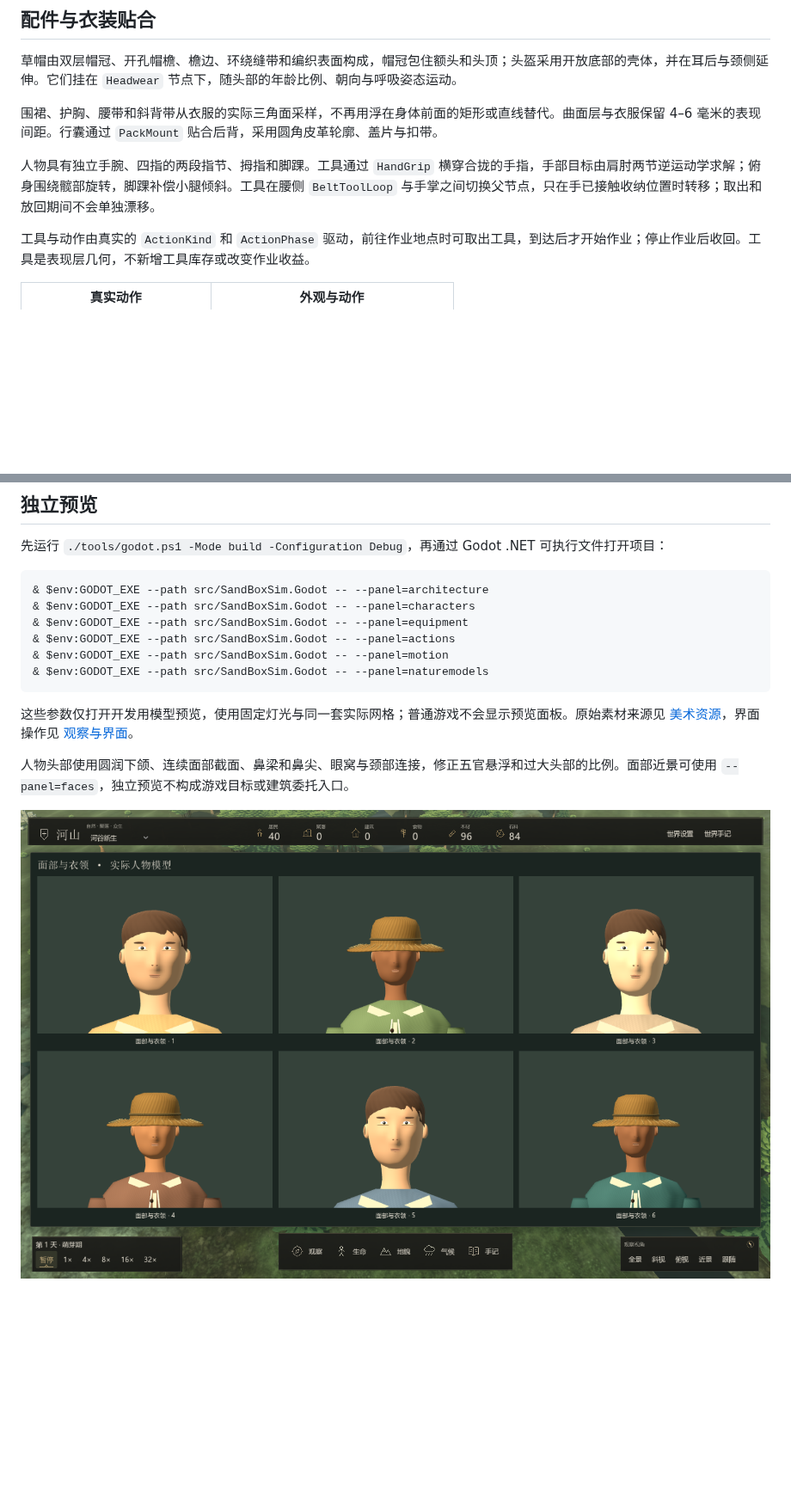
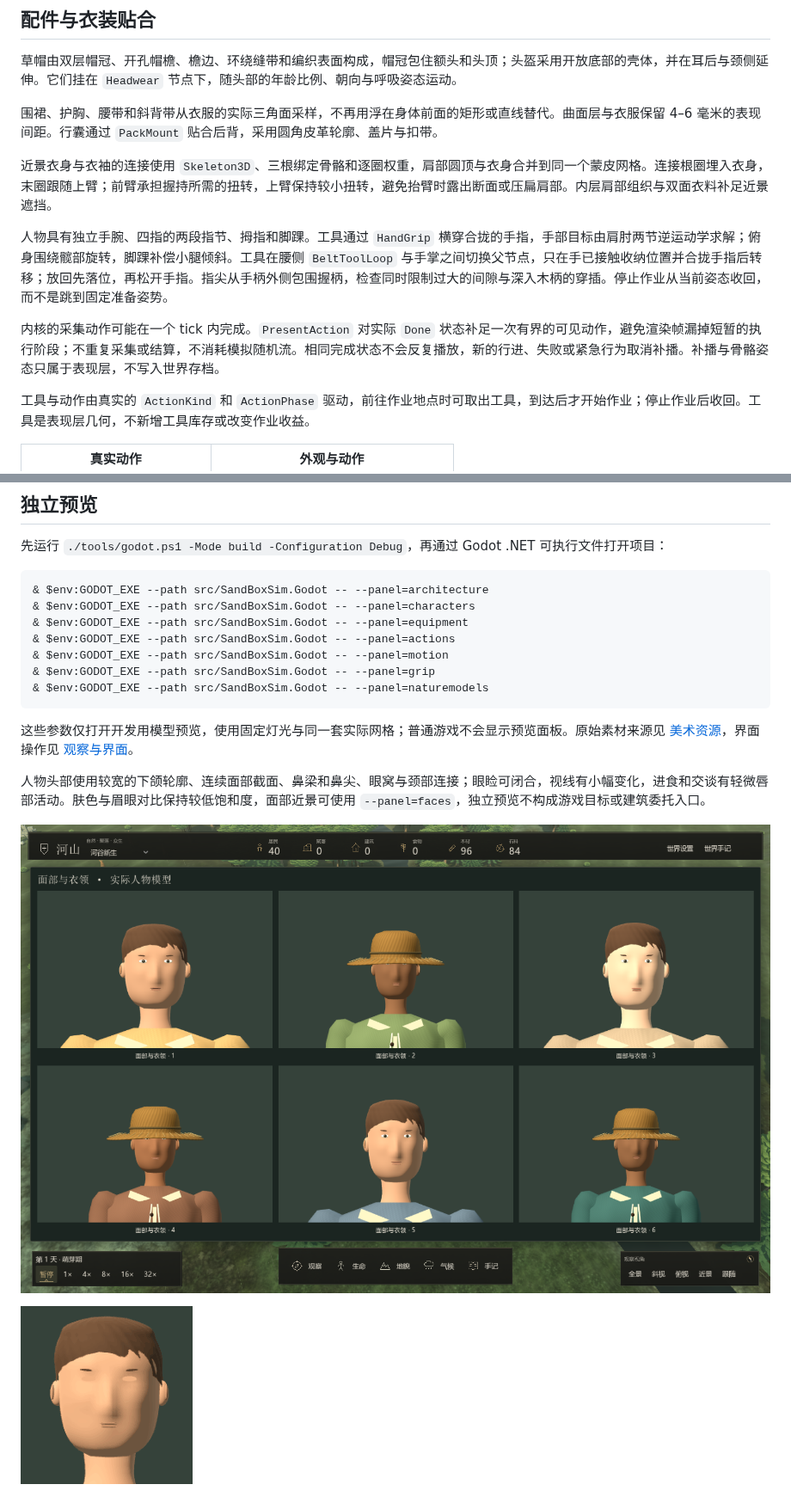
Before and after one commit to Crystalclear9/SandBoxSim, a Markdown page: docs/development/models.md, 2 parts joined by grey strips. Shown at 86% size. GitHub-like rendering; pictures changed too: docs/images/resident-face-detail.png, docs/images/resident-face-motion.gif (added); blank space fills up the shorter version.

Commit message:
fix: connect resident shoulders and show complete work gestures

````diff
--- a/docs/development/models.md
+++ b/docs/development/models.md
@@ -26,7 +26,11 @@
 
 围裙、护胸、腰带和斜背带从衣服的实际三角面采样，不再用浮在身体前面的矩形或直线替代。曲面层与衣服保留 4–6 毫米的表现间距。行囊通过 `PackMount` 贴合后背，采用圆角皮革轮廓、盖片与扣带。
 
-人物具有独立手腕、四指的两段指节、拇指和脚踝。工具通过 `HandGrip` 横穿合拢的手指，手部目标由肩肘两节逆运动学求解；俯身围绕髋部旋转，脚踝补偿小腿倾斜。工具在腰侧 `BeltToolLoop` 与手掌之间切换父节点，只在手已接触收纳位置时转移；取出和放回期间不会单独漂移。
+近景衣身与衣袖的连接使用 `Skeleton3D`、三根绑定骨骼和逐圈权重，肩部圆顶与衣身合并到同一个蒙皮网格。连接根圈埋入衣身，末圈跟随上臂；前臂承担握持所需的扭转，上臂保持较小扭转，避免抬臂时露出断面或压扁肩部。内层肩部组织与双面衣料补足近景遮挡。
+
+人物具有独立手腕、四指的两段指节、拇指和脚踝。工具通过 `HandGrip` 横穿合拢的手指，手部目标由肩肘两节逆运动学求解；俯身围绕髋部旋转，脚踝补偿小腿倾斜。工具在腰侧 `BeltToolLoop` 与手掌之间切换父节点，只在手已接触收纳位置并合拢手指后转移；放回先落位，再松开手指。指尖从手柄外侧包围握柄，检查同时限制过大的间隙与深入木柄的穿插。停止作业从当前姿态收回，而不是跳到固定准备姿势。
+
+内核的采集动作可能在一个 tick 内完成。`PresentAction` 对实际 `Done` 状态补足一次有界的可见动作，避免渲染帧漏掉短暂的执行阶段；不重复采集或结算，不消耗模拟随机流。相同完成状态不会反复播放，新的行进、失败或紧急行为取消补播。补播与骨骼姿态只属于表现层，不写入世界存档。
 
 工具与动作由真实的 `ActionKind` 和 `ActionPhase` 驱动，前往作业地点时可取出工具，到达后才开始作业；停止作业后收回。工具是表现层几何，不新增工具库存或改变作业收益。
 
@@ -82,11 +87,14 @@
 & $env:GODOT_EXE --path src/SandBoxSim.Godot -- --panel=equipment
 & $env:GODOT_EXE --path src/SandBoxSim.Godot -- --panel=actions
 & $env:GODOT_EXE --path src/SandBoxSim.Godot -- --panel=motion
+& $env:GODOT_EXE --path src/SandBoxSim.Godot -- --panel=grip
 & $env:GODOT_EXE --path src/SandBoxSim.Godot -- --panel=naturemodels
 ```
 
 这些参数仅打开开发用模型预览，使用固定灯光与同一套实际网格；普通游戏不会显示预览面板。原始素材来源见 [美术资源](assets.md)，界面操作见 [观察与界面](../guides/gameplay-observation.md)。
 
-人物头部使用圆润下颌、连续面部截面、鼻梁和鼻尖、眼窝与颈部连接，修正五官悬浮和过大头部的比例。面部近景可使用 `--panel=faces`，独立预览不构成游戏目标或建筑委托入口。
+人物头部使用较宽的下颌轮廓、连续面部截面、鼻梁和鼻尖、眼窝与颈部连接；眼睑可闭合，视线有小幅变化，进食和交谈有轻微唇部活动。肤色与眉眼对比保持较低饱和度，面部近景可使用 `--panel=faces`，独立预览不构成游戏目标或建筑委托入口。
 
 ![人物面部近景](../images/resident-face-detail.png)
+
+![眼睑与视线的实际运行演示](../images/resident-face-motion.gif)
````
Also changed, not shown: other parts of docs/development/models.md (+2 -1 lines), CHANGELOG.md (+8 -0 lines), docs/guides/gameplay-observation.md (+1 -1 lines), 14 other files.
